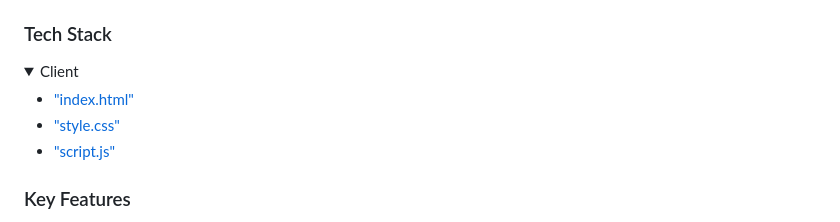
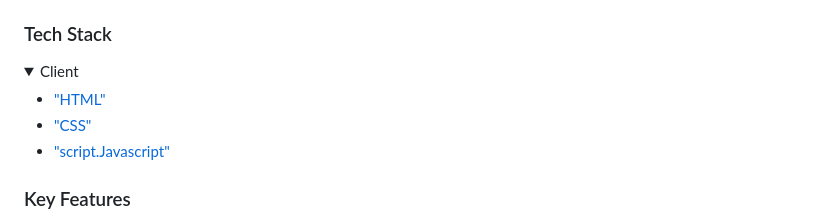
Before and after one commit to yaredtekle022/Awesome_books, a Markdown page: README.md, the part around the change. GitHub-like rendering; folded sections open.

```diff
--- a/README.md
+++ b/README.md
@@ -44,9 +44,9 @@
 <details>
   <summary>Client</summary>
   <ul>
-    <li><a href="https://html.com/#What_is_HTML">"index.html"</a></li>
-    <li><a href="https://html.com/css/#What_is_CSS">"style.css"</a></li>
-    <li><a href="https://www.javascript.com/">"script.js"</a></li>
+    <li><a href="https://html.com/#What_is_HTML">"HTML"</a></li>
+    <li><a href="https://html.com/css/#What_is_CSS">"CSS"</a></li>
+    <li><a href="https://www.javascript.com/">"script.Javascript"</a></li>
   </ul>
 </details>
 
```
